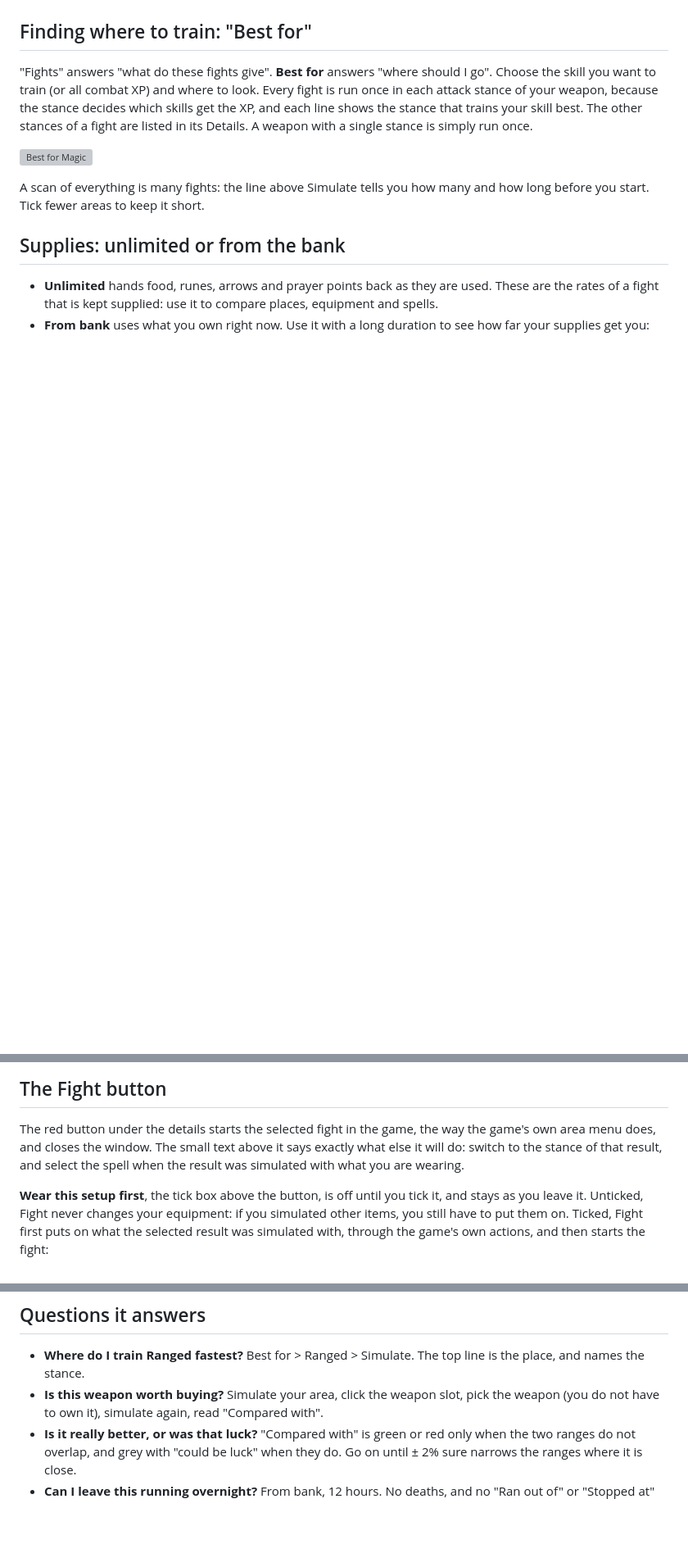
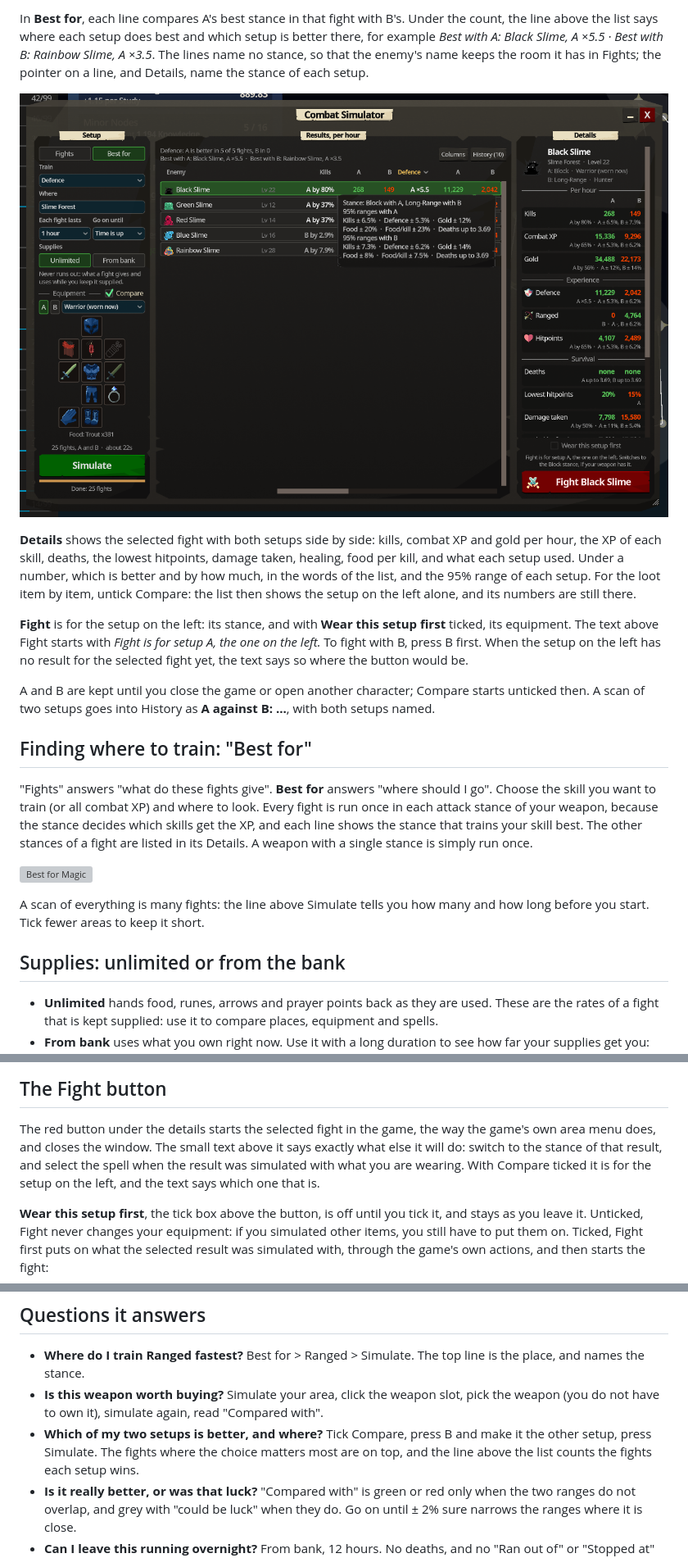
Before and after one commit to 149segolte/melvor-idle-2-qol-mods, a Markdown page: mods/CombatSim/README.md, 3 parts joined by grey strips. Shown at 82% size. Rendered like a GitHub page; pictures changed too: docs/img/combat-simulator-compare-best.png (added); blank space fills up the shorter version; grey boxes are pictures that could not be loaded.

```diff
--- a/mods/CombatSim/README.md
+++ b/mods/CombatSim/README.md
@@ -289,3 +326,23 @@ weapons are.
+In **Best for**, each line compares A's best stance in that fight with B's. Under the count, the line above
+the list says where each setup does best and which setup is better there, for example *Best with A: Black
+Slime, A ×5.5  ·  Best with B: Rainbow Slime, A ×3.5*. The lines name no stance, so that the enemy's
+name keeps the room it has in Fights; the pointer on a line, and Details, name the stance of each setup.
+
+![Compare in Best for Defence: Warrior (A) against Hunter (B), where each does best above the list, and the stances and ranges of both in a line's tooltip](../../docs/img/combat-simulator-compare-best.png)
+
+**Details** shows the selected fight with both setups side by side: kills, combat XP and gold per hour, the
+XP of each skill, deaths, the lowest hitpoints, damage taken, healing, food per kill, and what each setup
+used. Under a number, which is better and by how much, in the words of the list, and the 95% range of each
+setup. For the loot item by item, untick Compare: the list then shows the setup on the left alone, and its
+numbers are still there.
+
+**Fight** is for the setup on the left: its stance, and with **Wear this setup first** ticked, its
+equipment. The text above Fight starts with *Fight is for setup A, the one on the left.* To fight with B,
+press B first. When the setup on the left has no result for the selected fight yet, the text says so where
+the button would be.
+
+A and B are kept until you close the game or open another character; Compare starts unticked then. A scan of
+two setups goes into History as **A against B: ...**, with both setups named.
 
 ## Finding where to train: "Best for"
 
@@ -358,7 +417,8 @@ To hide the tags, untick **Show on enemy cards in the combat areas menu** at the
 
 The red button under the details starts the selected fight in the game, the way the game's own area menu
 does, and closes the window. The small text above it says exactly what else it will do: switch to the stance
-of that result, and select the spell when the result was simulated with what you are wearing.
+of that result, and select the spell when the result was simulated with what you are wearing. With Compare
+ticked it is for the setup on the left, and the text says which one that is.
 
 **Wear this setup first**, the tick box above the button, is off until you tick it, and stays as you leave
 it. Unticked, Fight never changes your equipment: if you simulated other items, you still have to put them on.
@@ -406,6 +466,9 @@ Fight does what it does unticked. It can always be ticked and unticked.
   the stance.
 - **Is this weapon worth buying?** Simulate your area, click the weapon slot, pick the weapon (you do not
   have to own it), simulate again, read "Compared with".
+- **Which of my two setups is better, and where?** Tick Compare, press B and make it the other setup, press
+  Simulate. The fights where the choice matters most are on top, and the line above the list counts the
+  fights each setup wins.
 - **Is it really better, or was that luck?** "Compared with" is green or red only when the two ranges do not
   overlap, and grey with "could be luck" when they do. Go on until ± 2% sure narrows the ranges where it is
   close.
```
Also changed, not shown: other parts of mods/CombatSim/README.md (+44 -2 lines), CHANGELOG.md (+4 -0 lines), docs/img/combat-simulator-compare-fights.png (added), 13 other files.
